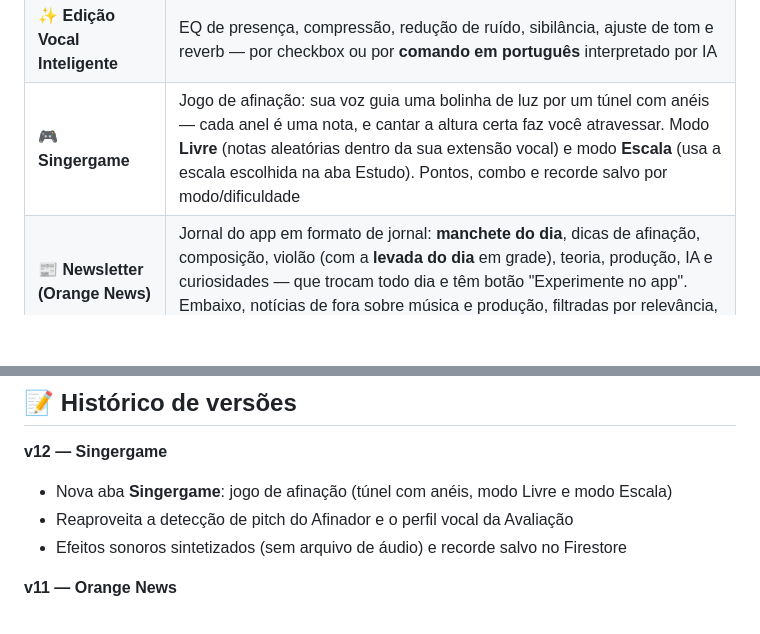
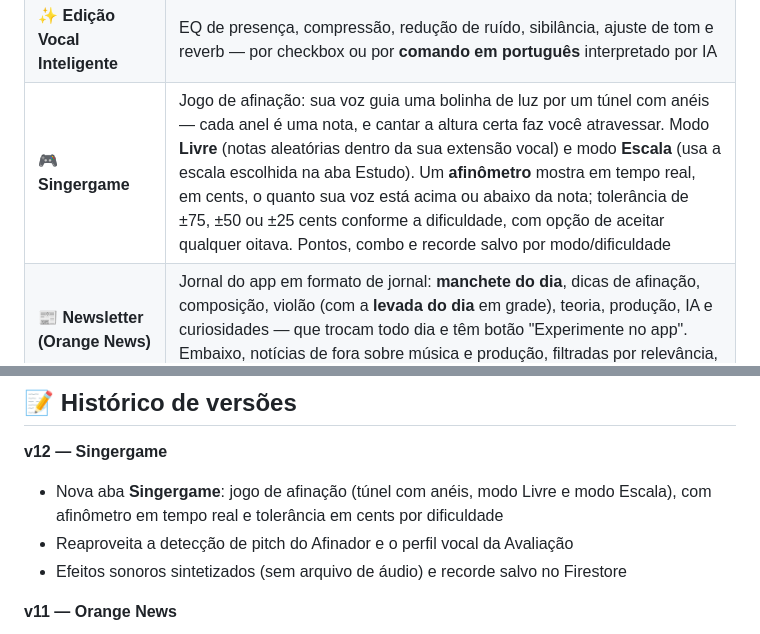
Before and after one commit to campregherpaulo92/orange-harmony, a Markdown page: README.md, 2 parts joined by grey strips. Rendered like a GitHub page; blank space fills up the shorter version.

```diff
--- a/README.md
+++ b/README.md
@@ -30,7 +30,7 @@ Aplicação completa de coaching vocal e composição: analisa sua voz, detecta
 | 🔄 **Conversor** | WAV, MP3, FLAC, OGG e M4A, vários formatos de uma vez |
 | 🎛️ **Produtor** | Backing track com baixo, bateria, acordes, teclado e solo em **20 estilos** (Pop, Rock, Balada, Sertanejo, Funk, MPB, Gospel, Reggae, Blues, Jazz, Forró, Eletrônica, Samba, Pagode, Axé, Bossa Nova, Country, R&B, Trap e Metal). Um assistente de IA sugere a configuração a partir de uma frase |
 | ✨ **Edição Vocal Inteligente** | EQ de presença, compressão, redução de ruído, sibilância, ajuste de tom e reverb — por checkbox ou por **comando em português** interpretado por IA |
-| 🎮 **Singergame** | Jogo de afinação: sua voz guia uma bolinha de luz por um túnel com anéis — cada anel é uma nota, e cantar a altura certa faz você atravessar. Modo **Livre** (notas aleatórias dentro da sua extensão vocal) e modo **Escala** (usa a escala escolhida na aba Estudo). Pontos, combo e recorde salvo por modo/dificuldade |
+| 🎮 **Singergame** | Jogo de afinação: sua voz guia uma bolinha de luz por um túnel com anéis — cada anel é uma nota, e cantar a altura certa faz você atravessar. Modo **Livre** (notas aleatórias dentro da sua extensão vocal) e modo **Escala** (usa a escala escolhida na aba Estudo). Um **afinômetro** mostra em tempo real, em cents, o quanto sua voz está acima ou abaixo da nota; tolerância de ±75, ±50 ou ±25 cents conforme a dificuldade, com opção de aceitar qualquer oitava. Pontos, combo e recorde salvo por modo/dificuldade |
 | 📰 **Newsletter (Orange News)** | Jornal do app em formato de jornal: **manchete do dia**, dicas de afinação, composição, violão (com a **levada do dia** em grade), teoria, produção, IA e curiosidades — que trocam todo dia e têm botão "Experimente no app". Embaixo, notícias de fora sobre música e produção, filtradas por relevância, com **resumo curto em português** e link da matéria |
 | 🤖 **Songwriter** | Letra original em português (Gemini), referência sonora analisada por IA, prompt musical e geração da música completa via Hugging Face (YuE2) |
 | 🍊 **Laranjinha** | Assistente de IA multi-chat, com memória entre conversas, que **age**: avalia gravações, gera produções, aplica edições, salva composições, renomeia e exclui, e consulta os motores de **acordes** e de **escalas** (explica uma escala e avalia uma gravação nela) |
@@ -183,7 +183,7 @@ orange-harmony/
 ## 📝 Histórico de versões
 
 **v12 — Singergame**
-- Nova aba **Singergame**: jogo de afinação (túnel com anéis, modo Livre e modo Escala)
+- Nova aba **Singergame**: jogo de afinação (túnel com anéis, modo Livre e modo Escala), com afinômetro em tempo real e tolerância em cents por dificuldade
 - Reaproveita a detecção de pitch do Afinador e o perfil vocal da Avaliação
 - Efeitos sonoros sintetizados (sem arquivo de áudio) e recorde salvo no Firestore
 
```
